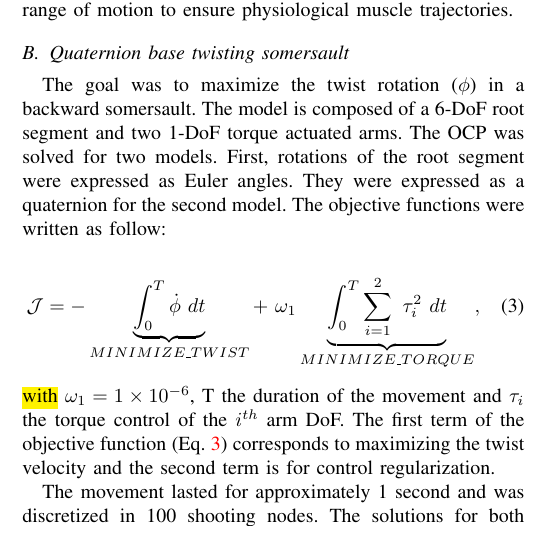
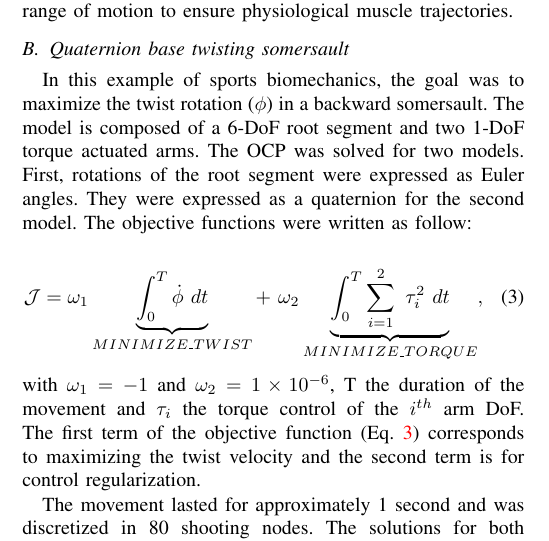
Before and after one commit to fbailly/article_bioptim, a LaTeX paper (root.tex, which reads sections/Examples_Quaternion_base_twisting_somersault.tex): part of one column of page 3 of 9, cut so that both start at the same text. Compiled offline with pdfLaTeX.

Commit message:
Modifs suite aux commentaires de Mickael sur exemple Quat

```diff
--- a/sections/Examples_Quaternion_base_twisting_somersault.tex
+++ b/sections/Examples_Quaternion_base_twisting_somersault.tex
@@ -1,4 +1,4 @@
-The goal was to maximize the twist rotation ($\phi$) in a backward somersault.
+In this example of sports biomechanics, the goal was to maximize the twist rotation ($\phi$) in a backward somersault.
 The model is composed of a 6-DoF root segment and two 1-DoF torque actuated arms.
 The OCP was solved for two models.
 First, rotations of the root segment were expressed as Euler angles.
@@ -6,13 +6,13 @@ They were expressed as a quaternion for the second model.
 The objective functions were written as follow:
 
 \begin{eqnarray}\label{eq:ocp_Trampo}
-\mathcal{J} = -\underbrace{\int_0^T \dot{\phi}~dt}_{MINIMIZE\_TWIST}  +~\omega_1 \underbrace{\int_0^T \sum_{i=1}^{2}~\tau_{i}^2~dt}_{MINIMIZE\_ TORQUE},
+\mathcal{J} = \omega_1 \underbrace{\int_0^T \dot{\phi}~dt}_{MINIMIZE\_TWIST}  +~\omega_2 \underbrace{\int_0^T \sum_{i=1}^{2}~\tau_{i}^2~dt}_{MINIMIZE\_ TORQUE},
 \end{eqnarray}
-\comment{with}{Je pense qu'il faut standadiser la nomenclature. Ici, on n'utilise pas les termes de bioptim, je pense qu'on devrait, mais je préfère la façon que c'est exprimé ici (avec un underbrace) et le weight qui est mis dans le paragraphe plutôt que directement dans l'équation} $\omega_1 = 1\times 10^{-6}$, T the duration of the movement and $\tau_{i}$ the torque control of the $i^{th}$ arm DoF.
+with $\omega_1 = -1$ and $\omega_2 = 1\times 10^{-6}$, T the duration of the movement and $\tau_{i}$ the torque control of the $i^{th}$ arm DoF.
 The first term of the objective function (Eq.~\ref{eq:ocp_Trampo}) corresponds to maximizing the twist velocity and the second term is for control regularization.
 
 
-The movement lasted for approximately 1 second and was discretized in 100 shooting nodes.
+The movement lasted for approximately 1 second and was discretized in 80 shooting nodes.
 The solutions for both models were similar (Fig.~\ref{snapshots_quaternion_base_twisting_somersault}) highlighting the equivalence of the two rotation representations.
 Euler angles have the advantage to be easily interpretable, but they suffer from the loss of a DoF at the gimbal lock.
 The use of quaternion representation is advantageous for numerical stability when a joint is free to rotate on a wide three-dimensional range for motion.
```
Also changed, not shown: figures/Euler_Bioptim_MaxVrille_2.png (deleted), figures/Euler_Bioptim_MaxVrille_dos.png (added), figures/Quat_Bioptim_MaxVrille_2.png (deleted), figures/Quat_Bioptim_MaxVrille_dos.png (added), sections/Examples_Quaternion_base_twisting_somersault.tex (4 more changed lines).
